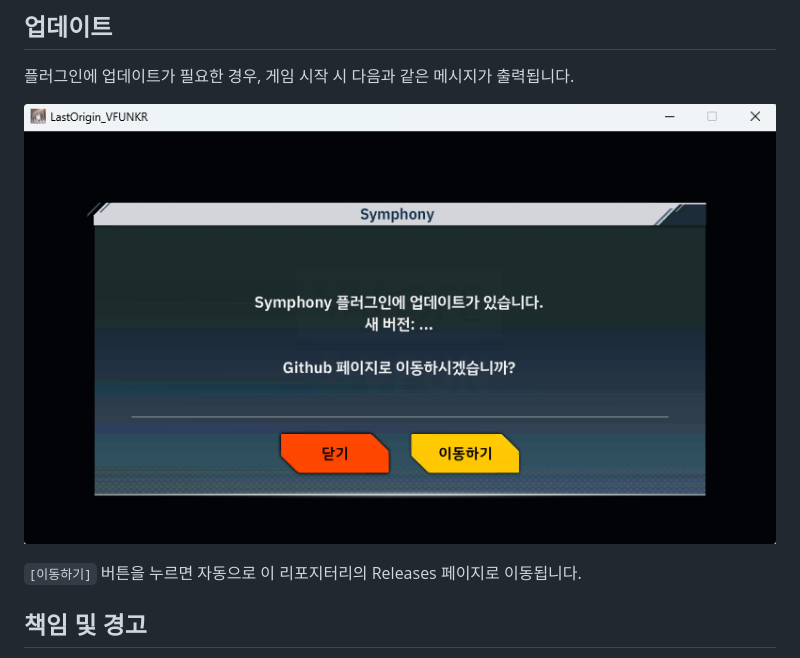
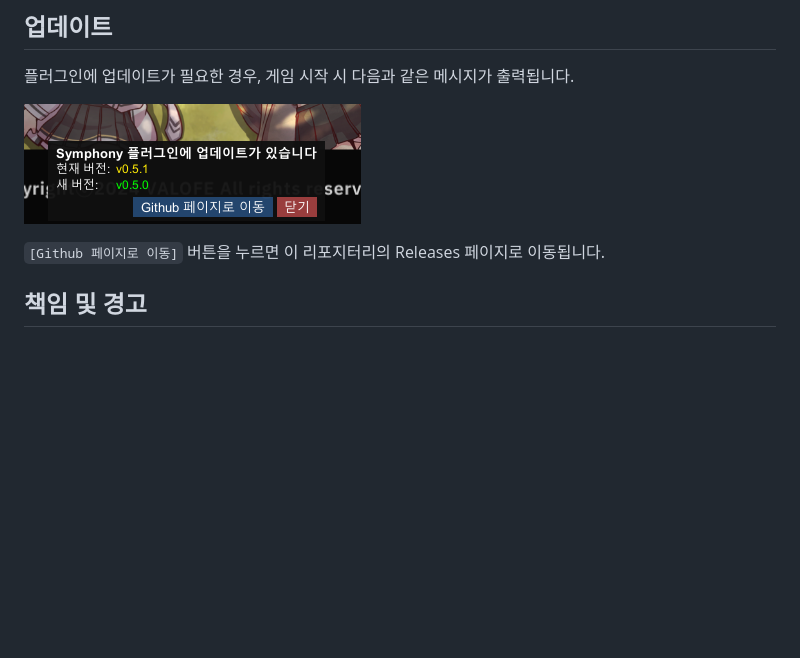
Before and after one commit to WolfgangKurz/Symphony, a Markdown page: README.ko.md, the part around the change printed below. Drawn GitHub-style; pictures changed too: doc/update.png; blank space fills up the shorter version.

Commit message:
[doc] README update

```diff
--- a/README.ko.md
+++ b/README.ko.md
@@ -64,7 +37,7 @@
 
 ![Update Screen](doc/update.png)
 
-`[이동하기]` 버튼을 누르면 자동으로 이 리포지터리의 Releases 페이지로 이동됩니다.
+`[Github 페이지로 이동]` 버튼을 누르면 이 리포지터리의 Releases 페이지로 이동됩니다.
 
 ## 책임 및 경고
 이 모드는 비공식적으로 제작되었으며, 사용으로 인해 발생하는 모든 문제와 책임은 전적으로 사용자 본인에게 있습니다. 모드 사용 전, 중요한 데이터는 반드시 백업하시기 바랍니다. 개발자는 이 모드의 사용으로 인한 어떠한 손실이나 손해에 대해서도 책임지지 않습니다.
```
Also changed, not shown: other parts of README.ko.md (+11 -38 lines), README.md (+15 -40 lines).
